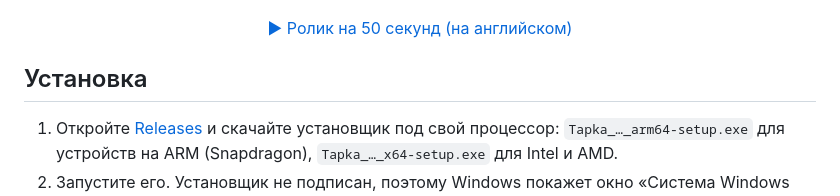
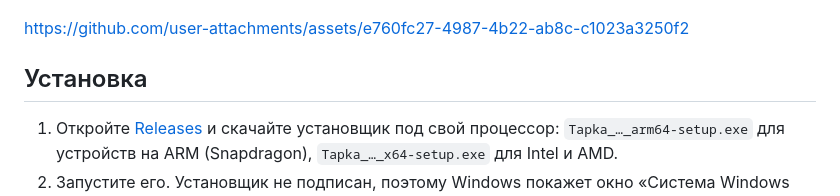
Before and after one commit to Sargares22/tapka, a Markdown page: README.ru.md, the part around the change. GitHub-like rendering.

Commit message:
README: the intro video plays on the page

```diff
--- a/README.ru.md
+++ b/README.ru.md
@@ -21,7 +21,7 @@ Tapka — сенсорная панель для Windows 11: узкая капс
   <img src="assets/capsule-light.png" width="300" alt="Капсула, светлая тема и другой цвет акцента">
 </p>
 
-<p align="center"><a href="https://github.com/Sargares22/tapka/releases/download/v1.0.0/tapka-intro.mp4">▶ Ролик на 50 секунд (на английском)</a></p>
+https://github.com/user-attachments/assets/e760fc27-4987-4b22-ab8c-c1023a3250f2
 
 ## Установка
 
```
Also changed, not shown: README.md (+1 -1 lines).
